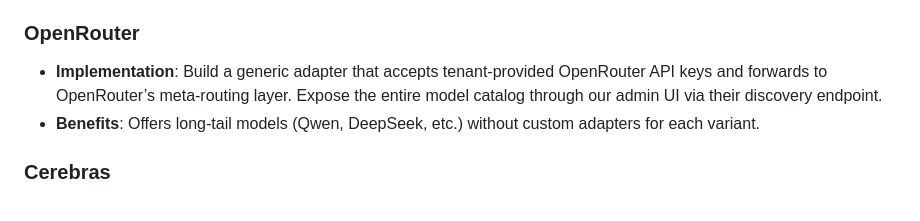
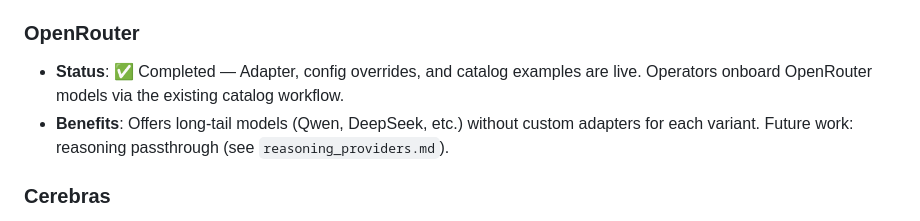
Before and after one commit to ncecere/open_model_gateway, a Markdown page: ROADMAP.md, the part around the change. GitHub-like rendering.

Commit message:
docs(roadmap): mark openrouter provider as complete

```diff
--- a/ROADMAP.md
+++ b/ROADMAP.md
@@ -136,8 +136,8 @@ This roadmap highlights upcoming initiatives that build on the existing routing,
 - **Benefits**: Ultra-fast inference for assistants; highlights the gateway’s ability to span heterogeneous providers.
 
 ### OpenRouter
-- **Implementation**: Build a generic adapter that accepts tenant-provided OpenRouter API keys and forwards to OpenRouter’s meta-routing layer. Expose the entire model catalog through our admin UI via their discovery endpoint.
-- **Benefits**: Offers long-tail models (Qwen, DeepSeek, etc.) without custom adapters for each variant.
+- **Status**: ✅ Completed — Adapter, config overrides, and catalog examples are live. Operators onboard OpenRouter models via the existing catalog workflow.
+- **Benefits**: Offers long-tail models (Qwen, DeepSeek, etc.) without custom adapters for each variant. Future work: reasoning passthrough (see `reasoning_providers.md`).
 
 ### Cerebras
 - **Implementation**: Integrate the Cerebras Inference API (chat/compute) with support for custom fine-tuned weights. Include health checks for on-prem cluster deployments.
```
